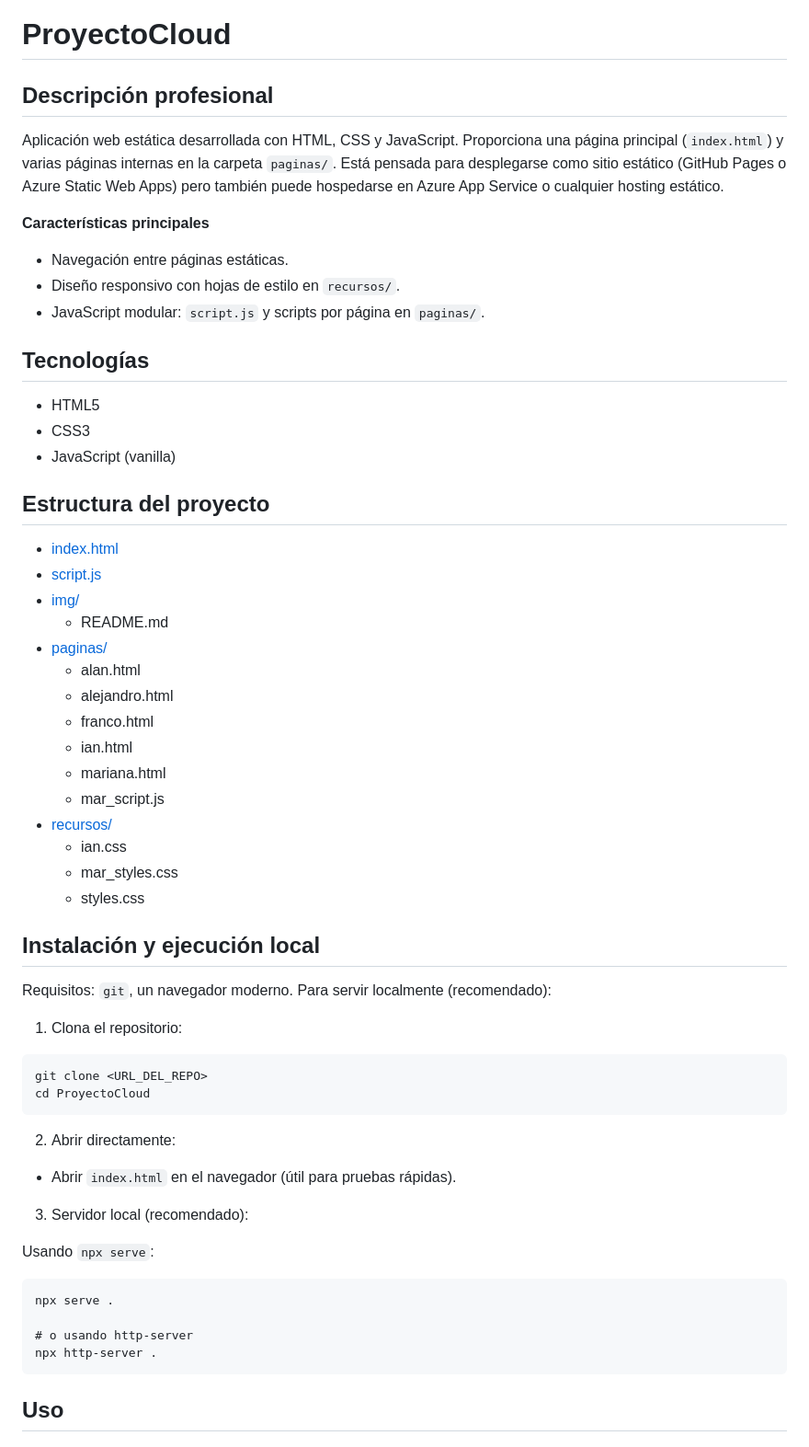
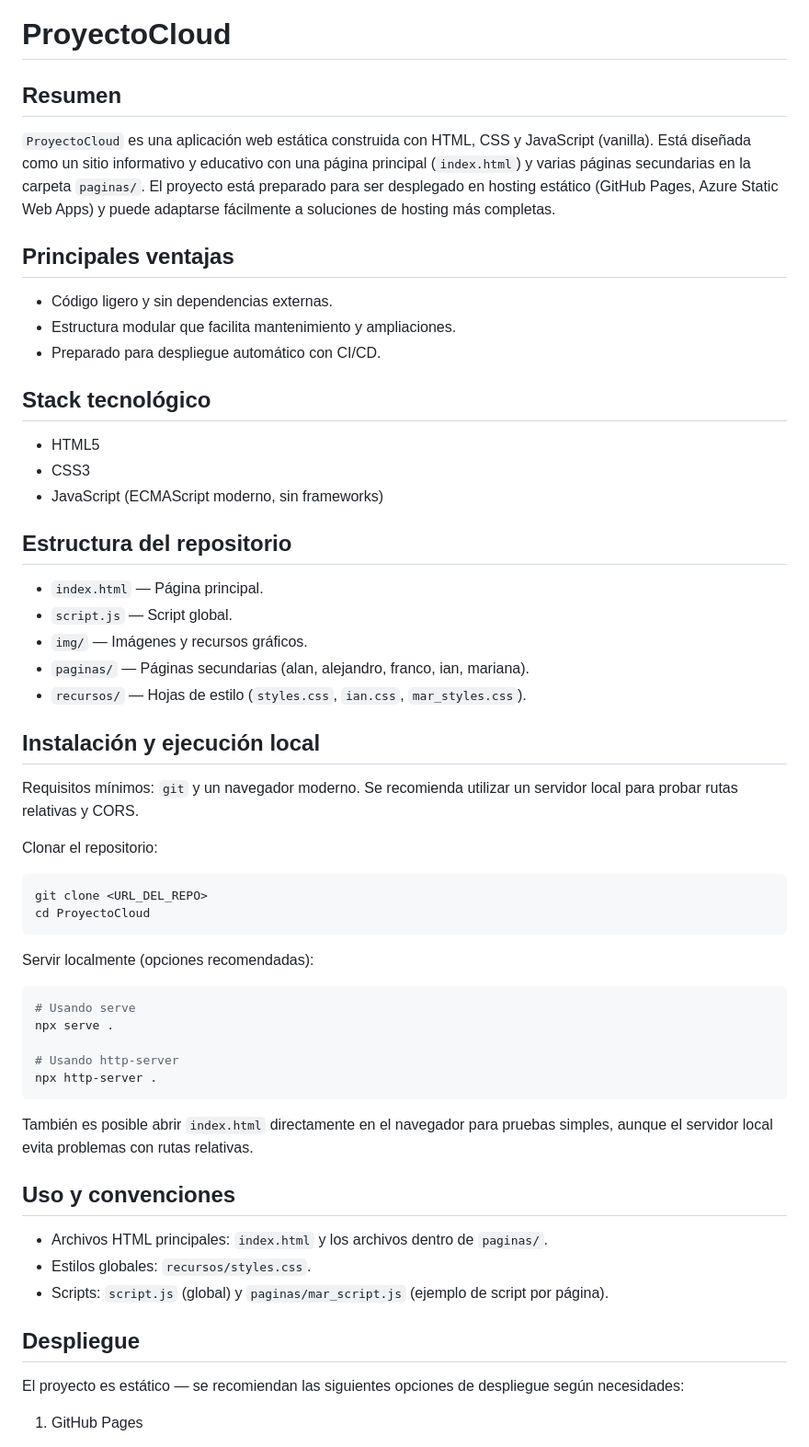
Before and after one commit to margtez3/ProyectoCloud, a Markdown page: README.md, the part around one of its changes. Shown at 92% size. Drawn GitHub-style.

Commit message:
Cambios en el README

````diff
--- a/README.md
+++ b/README.md
@@ -1,61 +1,61 @@
 # ProyectoCloud
 
-Descripción profesional
-----------------------
-Aplicación web estática desarrollada con HTML, CSS y JavaScript. Proporciona una página principal (`index.html`) y varias páginas internas en la carpeta `paginas/`. Está pensada para desplegarse como sitio estático (GitHub Pages o Azure Static Web Apps) pero también puede hospedarse en Azure App Service o cualquier hosting estático.
+Resumen
+-------
+`ProyectoCloud` es una aplicación web estática construida con HTML, CSS y JavaScript (vanilla). Está diseñada como un sitio informativo y educativo con una página principal (`index.html`) y varias páginas secundarias en la carpeta `paginas/`. El proyecto está preparado para ser desplegado en hosting estático (GitHub Pages, Azure Static Web Apps) y puede adaptarse fácilmente a soluciones de hosting más completas.
 
-**Características principales**
-- Navegación entre páginas estáticas.
-- Diseño responsivo con hojas de estilo en `recursos/`.
-- JavaScript modular: `script.js` y scripts por página en `paginas/`.
+Principales ventajas
+--------------------
+- Código ligero y sin dependencias externas.
+- Estructura modular que facilita mantenimiento y ampliaciones.
+- Preparado para despliegue automático con CI/CD.
 
-Tecnologías
------------
+Stack tecnológico
+-----------------
 - HTML5
 - CSS3
-- JavaScript (vanilla)
+- JavaScript (ECMAScript moderno, sin frameworks)
 
-Estructura del proyecto
------------------------
-- [index.html](index.html)
-- [script.js](script.js)
-- [img/](img/)
-  - README.md
-- [paginas/](paginas/)
-  - alan.html
-  - alejandro.html
-  - franco.html
-  - ian.html
-  - mariana.html
-  - mar_script.js
-- [recursos/](recursos/)
-  - ian.css
-  - mar_styles.css
-  - styles.css
+Estructura del repositorio
+--------------------------
+- `index.html` — Página principal.
+- `script.js` — Script global.
+- `img/` — Imágenes y recursos gráficos.
+- `paginas/` — Páginas secundarias (alan, alejandro, franco, ian, mariana).
+- `recursos/` — Hojas de estilo (`styles.css`, `ian.css`, `mar_styles.css`).
 
 Instalación y ejecución local
 ----------------------------
-Requisitos: `git`, un navegador moderno. Para servir localmente (recomendado):
+Requisitos mínimos: `git` y un navegador moderno. Se recomienda utilizar un servidor local para probar rutas relativas y CORS.
 
-1. Clona el repositorio:
+Clonar el repositorio:
 
-```
+```bash
 git clone <URL_DEL_REPO>
 cd ProyectoCloud
 ```
 
-2. Abrir directamente:
-- Abrir `index.html` en el navegador (útil para pruebas rápidas).
+Servir localmente (opciones recomendadas):
 
-3. Servidor local (recomendado):
-
-Usando `npx serve`:
-
-```
+```bash
+# Usando serve
 npx serve .
 
-# o usando http-server
+# Usando http-server
 npx http-server .
 ```
 
-Uso
+También es posible abrir `index.html` directamente en el navegador para pruebas simples, aunque el servidor local evita problemas con rutas relativas.
+
+Uso y convenciones
+-------------------
+- Archivos HTML principales: `index.html` y los archivos dentro de `paginas/`.
+- Estilos globales: `recursos/styles.css`.
+- Scripts: `script.js` (global) y `paginas/mar_script.js` (ejemplo de script por página).
+
+Despliegue
+----------
+El proyecto es estático — se recomiendan las siguientes opciones de despliegue según necesidades:
+
+1) GitHub Pages
+
````
Also changed, not shown: other parts of README.md (+114 -0 lines).
